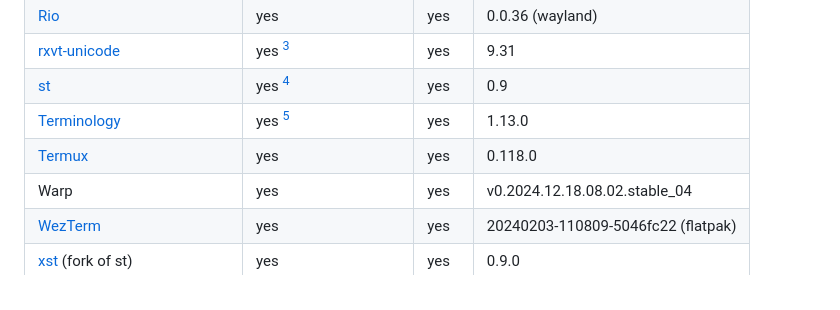
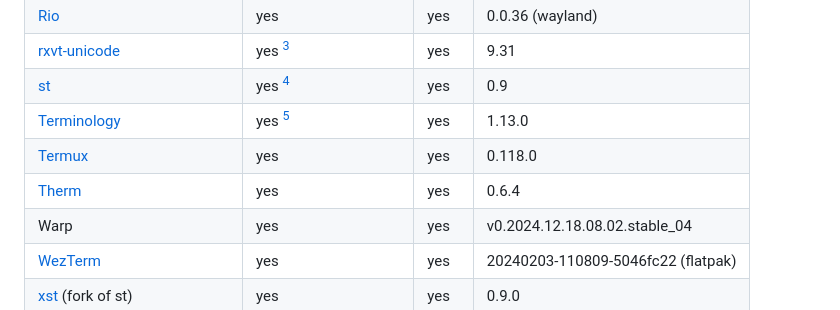
Before and after one commit to bash/terminal-colorsaurus, a Markdown page: doc/terminal-survey.md, the part around the change printed below. Drawn GitHub-style.

Commit message:
📝 Add Therm

```diff
--- a/doc/terminal-survey.md
+++ b/doc/terminal-survey.md
@@ -58,6 +58,7 @@ A list of terminals that were tested for support of `OSC 10` / `OSC 11` and `DA1
 | [st]                       | yes [^3]              | yes   | 0.9                                |
 | [Terminology]              | yes [^4]              | yes   | 1.13.0                             |
 | [Termux]                   | yes                   | yes   | 0.118.0                            |
+| [Therm]                    | yes                   | yes   | 0.6.4                              |
 | Warp                       | yes                   | yes   | v0.2024.12.18.08.02.stable\_04     |
 | [WezTerm]                  | yes                   | yes   | 20240203-110809-5046fc22 (flatpak) |
 | [xst] (fork of st)         | yes                   | yes   | 0.9.0                              |
```
Also changed, not shown: other parts of doc/terminal-survey.md (+1 -0 lines).
